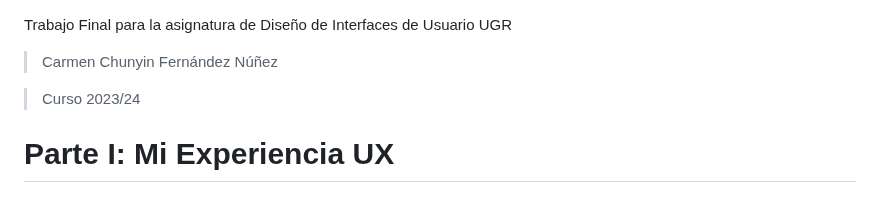
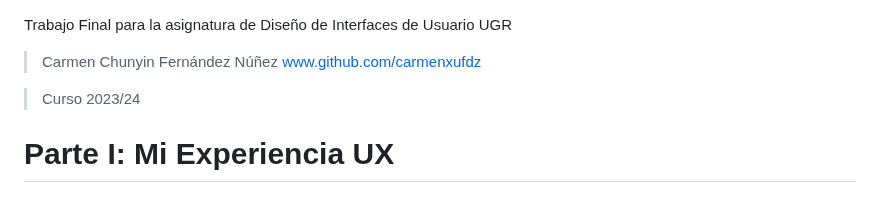
Before and after one commit to carmenxufdz/DIU, a Markdown page: README.md, the part around the change. Drawn GitHub-style.

```diff
--- a/README.md
+++ b/README.md
@@ -1,5 +1,5 @@
 Trabajo Final para la asignatura de Diseño de Interfaces de Usuario UGR
->Carmen Chunyin Fernández Núñez
+>Carmen Chunyin Fernández Núñez www.github.com/carmenxufdz
 
 >Curso 2023/24
 
```
